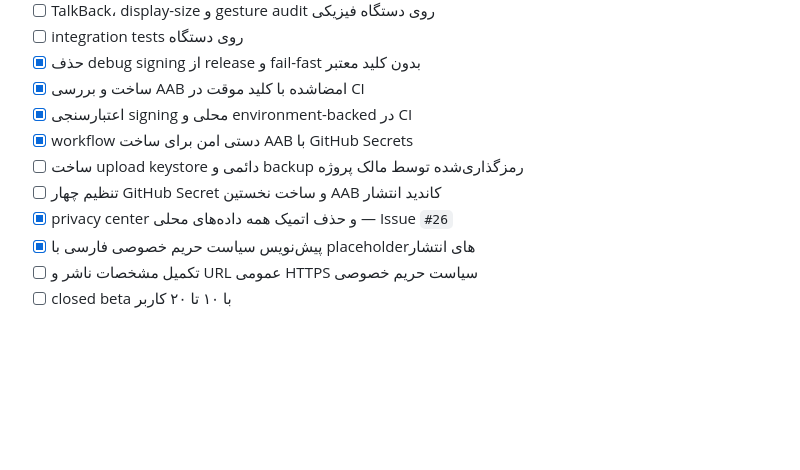
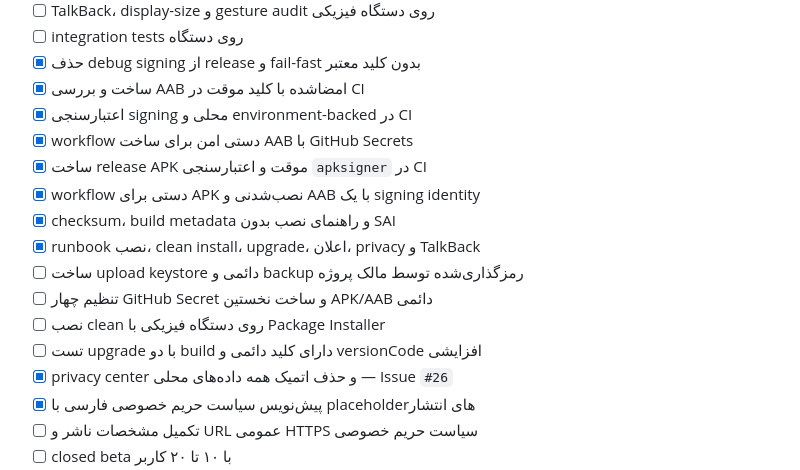
Before and after one commit to Emad211/daro-ta-key-daram, a Markdown page: docs/05-roadmap.md, the part around the change. Drawn GitHub-style; blank space fills up the shorter version.

Commit message:
docs: track signed internal APK and device validation

```diff
--- a/docs/05-roadmap.md
+++ b/docs/05-roadmap.md
@@ -80,8 +80,14 @@
 - [x] ساخت و بررسی AAB امضاشده با کلید موقت در CI
 - [x] اعتبارسنجی signing محلی و environment-backed در CI
 - [x] workflow دستی امن برای ساخت AAB با GitHub Secrets
+- [x] ساخت release APK موقت و اعتبارسنجی `apksigner` در CI
+- [x] workflow دستی برای APK نصب‌شدنی و AAB با یک signing identity
+- [x] checksum، build metadata و راهنمای نصب بدون SAI
+- [x] runbook نصب، clean install، upgrade، اعلان، privacy و TalkBack
 - [ ] ساخت upload keystore دائمی و backup رمزگذاری‌شده توسط مالک پروژه
-- [ ] تنظیم چهار GitHub Secret و ساخت نخستین AAB کاندید انتشار
+- [ ] تنظیم چهار GitHub Secret و ساخت نخستین APK/AAB دائمی
+- [ ] نصب clean روی دستگاه فیزیکی با Package Installer
+- [ ] تست upgrade با دو build دارای کلید دائمی و versionCode افزایشی
 - [x] privacy center و حذف اتمیک همه داده‌های محلی — Issue `#26`
 - [x] پیش‌نویس سیاست حریم خصوصی فارسی با placeholderهای انتشار
 - [ ] تکمیل مشخصات ناشر و URL عمومی HTTPS سیاست حریم خصوصی
```
